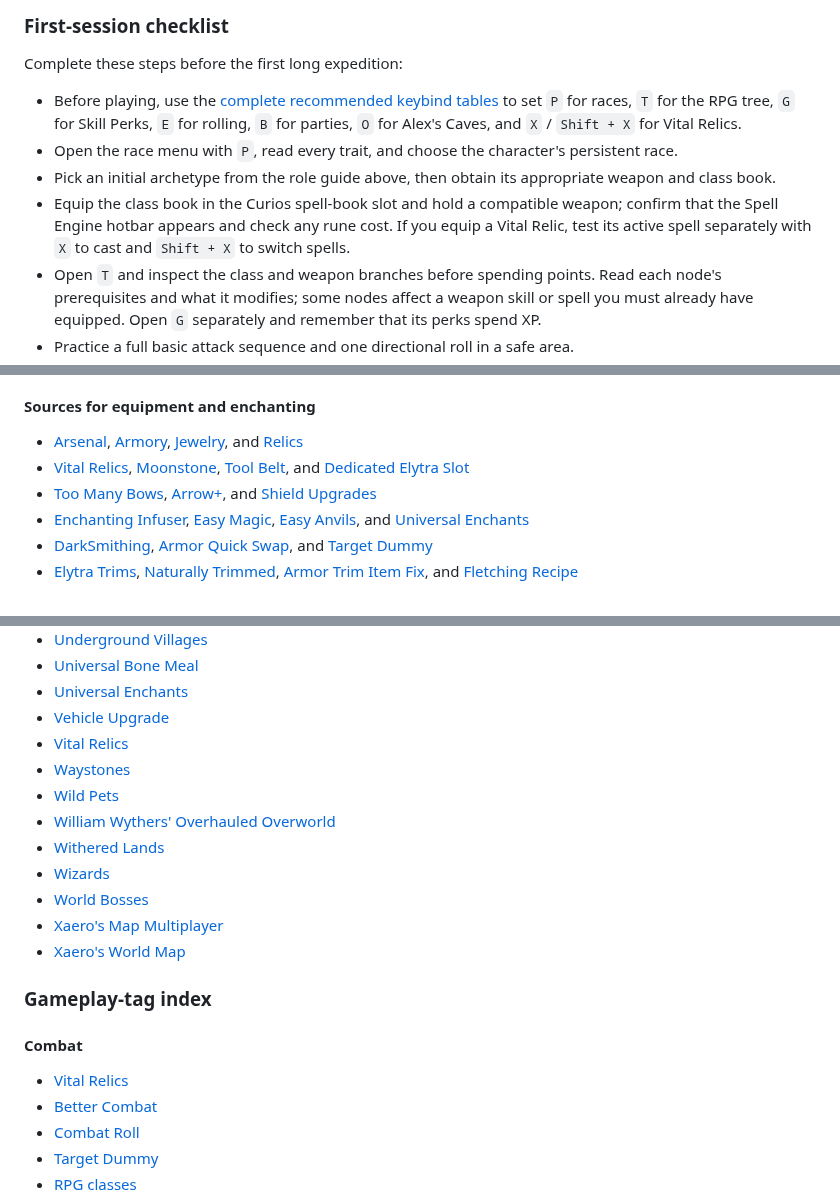
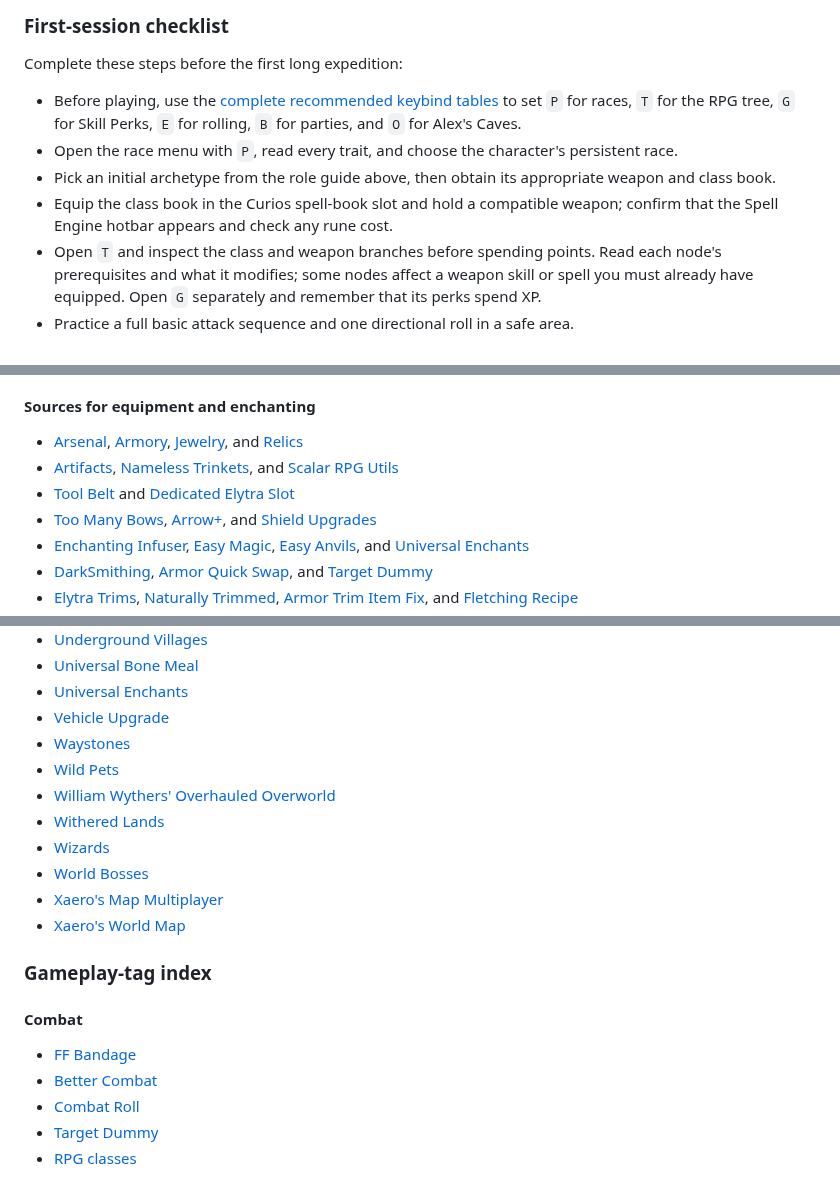
Before and after one commit to Valhaimerd/mods-server, a Markdown page: docs/MODLIST.md, 3 parts joined by grey strips. GitHub-like rendering.

```diff
--- a/docs/MODLIST.md
+++ b/docs/MODLIST.md
@@ -582,10 +568,10 @@ See [Skill trees and character progression](#skill-trees-and-character-progressi
 
 Complete these steps before the first long expedition:
 
-- Before playing, use the [complete recommended keybind tables](#essential-keybinds-and-conflict-resolution) to set `P` for races, `T` for the RPG tree, `G` for Skill Perks, `E` for rolling, `B` for parties, `O` for Alex's Caves, and `X` / `Shift + X` for Vital Relics.
+- Before playing, use the [complete recommended keybind tables](#essential-keybinds-and-conflict-resolution) to set `P` for races, `T` for the RPG tree, `G` for Skill Perks, `E` for rolling, `B` for parties, and `O` for Alex's Caves.
 - Open the race menu with `P`, read every trait, and choose the character's persistent race.
 - Pick an initial archetype from the role guide above, then obtain its appropriate weapon and class book.
-- Equip the class book in the Curios spell-book slot and hold a compatible weapon; confirm that the Spell Engine hotbar appears and check any rune cost. If you equip a Vital Relic, test its active spell separately with `X` to cast and `Shift + X` to switch spells.
+- Equip the class book in the Curios spell-book slot and hold a compatible weapon; confirm that the Spell Engine hotbar appears and check any rune cost.
 - Open `T` and inspect the class and weapon branches before spending points. Read each node's prerequisites and what it modifies; some nodes affect a weapon skill or spell you must already have equipped. Open `G` separately and remember that its perks spend XP.
 - Practice a full basic attack sequence and one directional roll in a safe area.
 - In multiplayer, create or join a party with `B`, review friendly fire and XP sharing, and set the party HUD to the recommended right-side vertical layout.
@@ -771,7 +758,8 @@ DarkSmithing makes smithing templates craftable through custom recipes; use JEI
 #### Sources for equipment and enchanting
 
 - [Arsenal](https://modrinth.com/mod/arsenal-rpg-series), [Armory](https://modrinth.com/mod/armory-rpg-series), [Jewelry](https://modrinth.com/mod/jewelry), and [Relics](https://modrinth.com/mod/relics-rpg)
-- [Vital Relics](https://www.curseforge.com/minecraft/mc-mods/vital-relics), [Moonstone](https://modrinth.com/mod/moonstone), [Tool Belt](https://www.curseforge.com/minecraft/mc-mods/tool-belt), and [Dedicated Elytra Slot](https://www.curseforge.com/minecraft/mc-mods/dedicated-elytra-slot)
+- [Artifacts](https://www.curseforge.com/minecraft/mc-mods/artifacts), [Nameless Trinkets](https://www.curseforge.com/minecraft/mc-mods/nameless-trinkets), and [Scalar RPG Utils](https://www.curseforge.com/minecraft/mc-mods/scalar-rpg-utils)
+- [Tool Belt](https://www.curseforge.com/minecraft/mc-mods/tool-belt) and [Dedicated Elytra Slot](https://www.curseforge.com/minecraft/mc-mods/dedicated-elytra-slot)
 - [Too Many Bows](https://www.curseforge.com/minecraft/mc-mods/too-many-bows), [Arrow+](https://www.curseforge.com/minecraft/mc-mods/arrow), and [Shield Upgrades](https://www.curseforge.com/minecraft/mc-mods/shield-upgrades)
 - [Enchanting Infuser](https://modrinth.com/mod/enchanting-infuser), [Easy Magic](https://modrinth.com/mod/easy-magic), [Easy Anvils](https://modrinth.com/mod/easy-anvils), and [Universal Enchants](https://modrinth.com/mod/universal-enchants)
 - [DarkSmithing](https://modrinth.com/mod/darksmithing), [Armor Quick Swap](https://modrinth.com/mod/armor-quick-swap), and [Target Dummy](https://modrinth.com/datapack/target-dummy)
@@ -1576,7 +1570,6 @@ Sodium enables supported renderer optimizations by default; use advanced setting
 - [Universal Bone Meal](#farming-food-and-cooking)
 - [Universal Enchants](#enchanting-and-equipment-improvement)
 - [Vehicle Upgrade](#vehicles-and-travel-equipment)
-- [Vital Relics](#weapons-armor-jewelry-and-relics)
 - [Waystones](#travel-maps-compasses-and-teleportation)
 - [Wild Pets](#companions-pets-villagers-and-settlements)
 - [William Wythers' Overhauled Overworld](#integrated-world-and-dimension-expansions)
@@ -1592,7 +1585,7 @@ Sodium enables supported renderer optimizations by default; use advanced setting
 
 #### Combat
 
-- [Vital Relics](#weapons-armor-jewelry-and-relics)
+- [FF Bandage](#potions-and-alchemy)
 - [Better Combat](#combat-controls-and-dodge-rolling)
 - [Combat Roll](#combat-controls-and-dodge-rolling)
 - [Target Dummy](#combat-controls-and-dodge-rolling)
```
Also changed, not shown: other parts of docs/MODLIST.md (+49 -54 lines), docs/HANDBOOK_MAINTENANCE.md (+6 -6 lines), docs/assets/mod-icons/artifacts.png (added), docs/assets/mod-icons/expanded-delight.png (added), docs/assets/mod-icons/ff-bandage.png (added), docs/assets/mod-icons/nameless-trinkets.png (added), docs/assets/mod-icons/scalar-rpg-utils.png (added), 4 other files.
